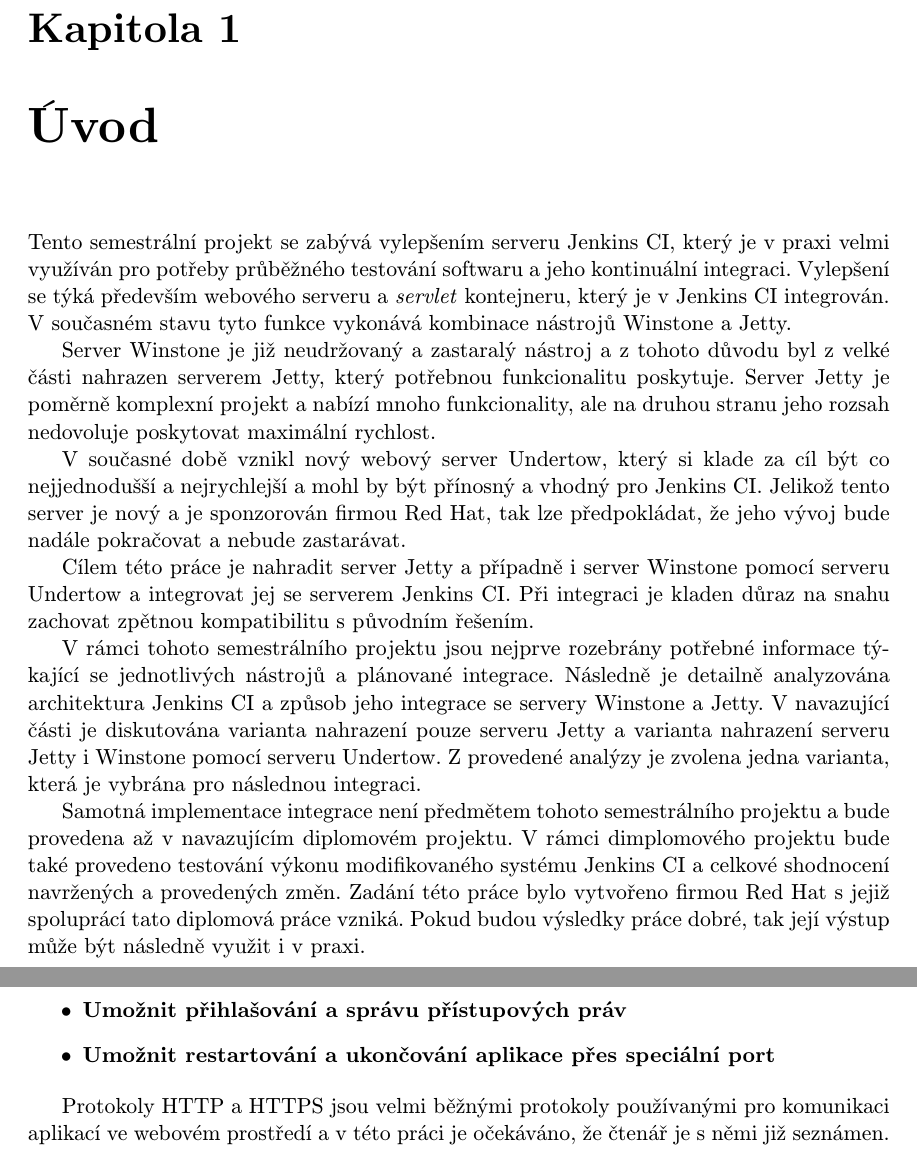
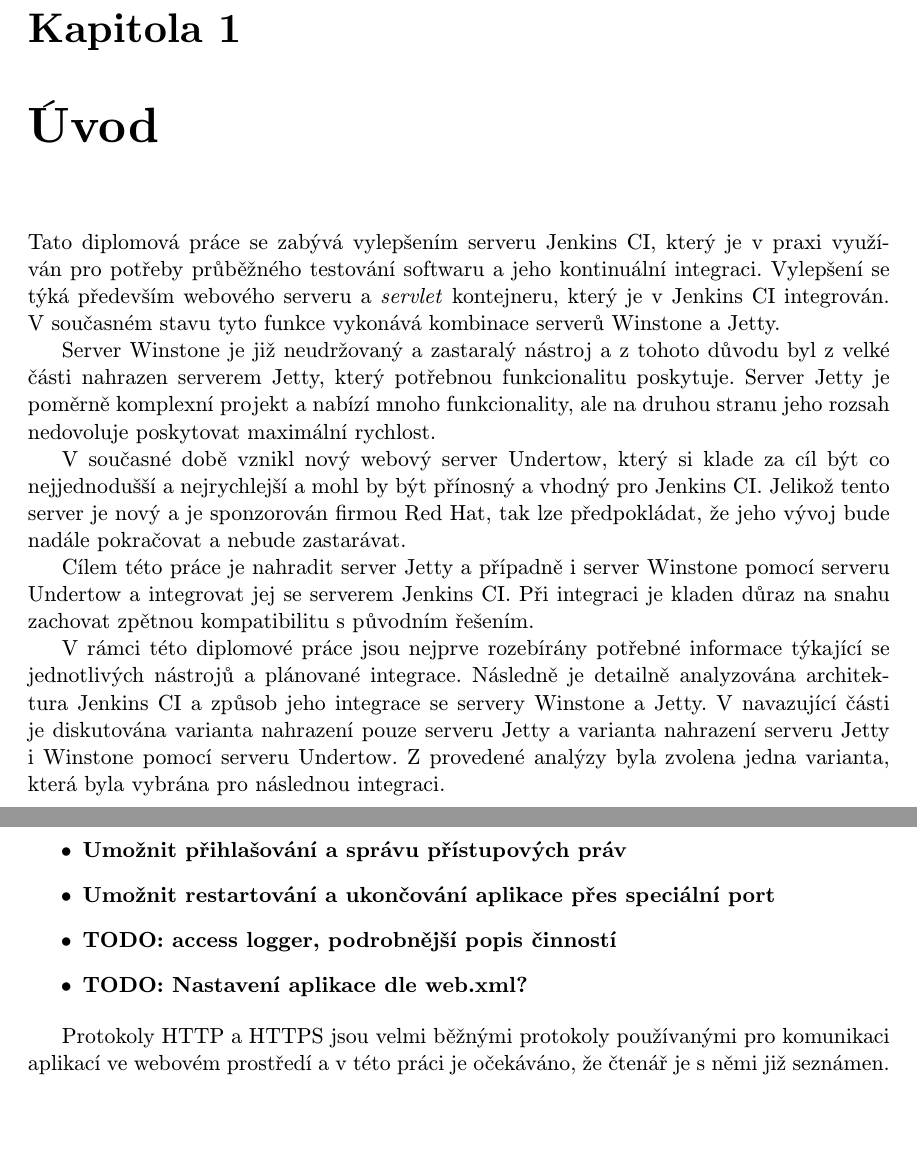
Before and after one commit to jbartece/undertow4jenkins-thesis, a LaTeX thesis (thesis/tex/projekt.tex, which reads thesis/tex/obsah.tex): two parts of pages 6 and 22 of 28, joined at a grey line, cut so that both start at the same text, the shorter picture padded with empty space. Compiled offline with pdfLaTeX.

Commit message:
Menší úpravy přechodu ze SP na DP

```diff
--- a/thesis/tex/obsah.tex
+++ b/thesis/tex/obsah.tex
@@ -6,9 +6,9 @@
 %\listoffigures
 
 \chapter{Úvod}
-    Tento semestrální projekt se zabývá vylepšením serveru Jenkins CI, který je v~praxi velmi využíván pro potřeby průběžného testování softwaru
+    Tato diplomová práce se zabývá vylepšením serveru Jenkins CI, který je v~praxi využíván pro potřeby průběžného testování softwaru
     a~jeho kontinuální integraci. Vylepšení se týká především webového serveru a~\emph{servlet} kontejneru, který je v~Jenkins CI integrován.
-    V~současném stavu tyto funkce vykonává kombinace nástrojů Winstone a~Jetty.
+    V~současném stavu tyto funkce vykonává kombinace serverů Winstone a~Jetty.
 
     Server Winstone je již neudržovaný a~zastaralý nástroj a~z~tohoto důvodu
     byl z~velké části nahrazen serverem Jetty, který potřebnou funkcionalitu poskytuje. Server Jetty je poměrně komplexní projekt a~nabízí
@@ -22,16 +22,15 @@
     a~integrovat jej se serverem Jenkins CI. Při integraci je kladen důraz na snahu
     zachovat zpětnou kompatibilitu s~původním řešením.
 
-    V~rámci tohoto semestrálního projektu jsou nejprve rozebrány potřebné informace týkající se jednotlivých nástrojů a~plánované integrace.
+    V~rámci této diplomové práce jsou nejprve rozebírány potřebné informace týkající se jednotlivých nástrojů a~plánované integrace.
     Následně je detailně analyzována architektura Jenkins CI a~způsob jeho integrace se servery Winstone a~Jetty. V~navazující části
     je diskutována varianta nahrazení pouze serveru Jetty a~varianta nahrazení serveru Jetty i~Winstone pomocí serveru Undertow.
-    Z~provedené analýzy je zvolena jedna varianta, která je vybrána pro následnou integraci.
+    Z~provedené analýzy byla zvolena jedna varianta, která byla vybrána pro následnou integraci.
 
-    Samotná implementace integrace není předmětem tohoto semestrálního projektu a~bude provedena až v~navazujícím diplomovém projektu.
-    V~rámci dimplomového projektu bude také provedeno testování výkonu modifikovaného systému Jenkins CI a~celkové shodnocení navržených
-    a~provedených změn.
-    Zadání této práce bylo vytvořeno firmou Red Hat s~jejiž spoluprácí tato diplomová práce vzniká. Pokud budou výsledky práce
-    dobré, tak její výstup může být následně využit i~v~praxi.
+    %TODO popis implementace a performance testování
+
+
+
 
 
 %%%%%%%%%%%%%%%%%%%%%%%%%%%%%%%%%%%%%%%%%%%%%%%%%%%%%%%%%%%%%%%%%%%%%%%%%%%%%%%%%%%%%%%%%%%%%%%
@@ -756,7 +755,10 @@
                 \item{\textbf{Komunikaci protokolem AJP13}}
                 \item{\textbf{Umožnit přihlašování a~správu přístupových práv} }
                 \item{\textbf{Umožnit restartování a~ukončování aplikace přes speciální port}}
+                \item{\textbf{TODO: access logger, podrobnější popis činností}}
+                \item{\textbf{TODO: Nastavení aplikace dle web.xml?}}
             \end{itemize}
+
 
             %v budoucnu by možná bylo vhodné popis protokolu AJP13 rozvést
             Protokoly HTTP a~HTTPS jsou velmi běžnými protokoly používanými pro
--- a/thesis/tex/projekt.tex
+++ b/thesis/tex/projekt.tex
@@ -10,8 +10,9 @@
 % připomínky posílejte na e-mail: bidlom AT fit.vutbr.cz
 % vim: set syntax=tex encoding=latin2:
 %============================================================================
-%\documentclass[cover]{fitthesis} % odevzdani do wisu - odkazy, na ktere se da klikat
-\documentclass[cover,print]{fitthesis} % pro tisk - na odkazy se neda klikat
+\documentclass[cover]{fitthesis} % odevzdani do wisu - odkazy, na ktere se da klikat
+%\documentclass[print]{fitthesis} % pro tisk - na odkazy se neda klikat
+%
 %\documentclass[english,print]{fitthesis} % pro tisk - na odkazy se neda klikat
 %      \documentclass[english]{fitthesis}
 % * Je-li prace psana v anglickem jazyce, je zapotrebi u tridy pouzit
```
Also changed, not shown: thesis/tex/obsah.tex (4 more changed lines).
